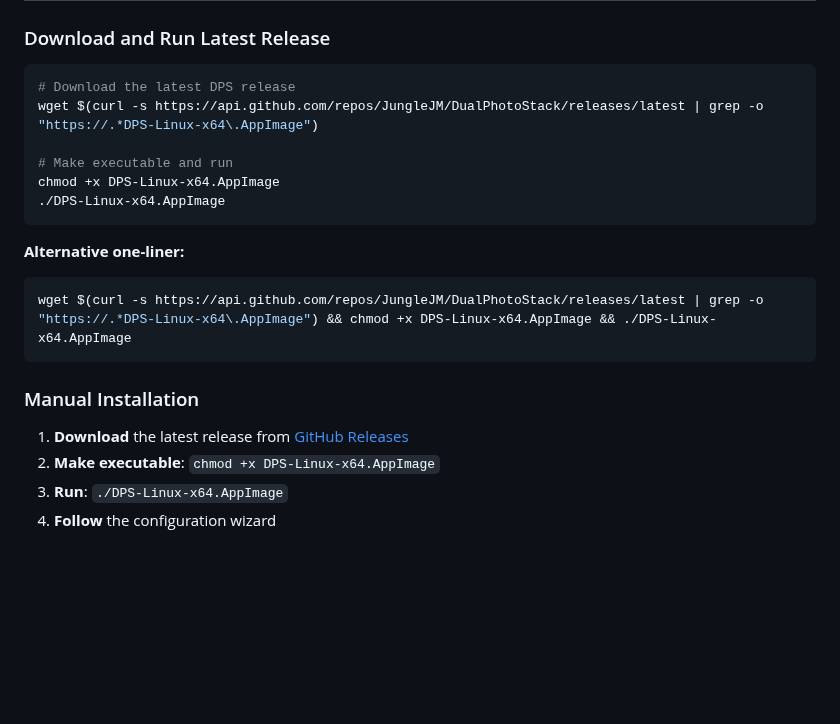
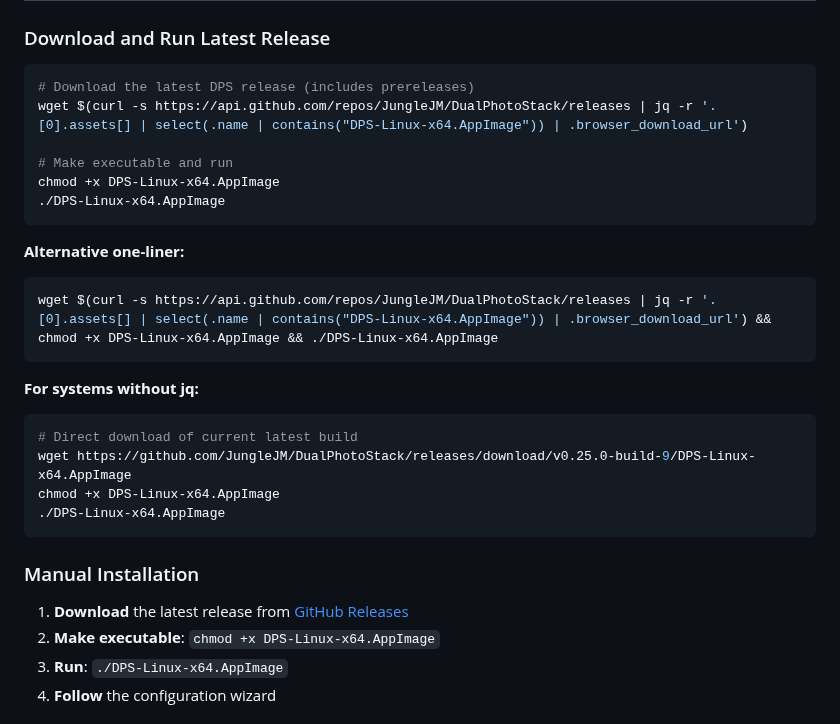
Before and after one commit to JungleJM/DualPhotoStack, a Markdown page: README.md, the part around one of its changes. Drawn GitHub-style; blank space fills up the shorter version.

Commit message:
Fix wget commands to work with prerelease builds
- Fix GitHub API call to use /releases instead of /releases/latest
- Add jq-based command for automatic latest release detection
- Include fallback direct download for systems without jq
- Update manual installation link to work with prereleases

🤖 Generated with [Claude Code](https://claude.ai/code)

Co-Authored-By: Claude <noreply@anthropic.com>

````diff
--- a/README.md
+++ b/README.md
@@ -71,8 +71,8 @@ DualPhotoStack/
 ### Download and Run Latest Release
 
 ```bash
-# Download the latest DPS release
-wget $(curl -s https://api.github.com/repos/JungleJM/DualPhotoStack/releases/latest | grep -o "https://.*DPS-Linux-x64\.AppImage")
+# Download the latest DPS release (includes prereleases)
+wget $(curl -s https://api.github.com/repos/JungleJM/DualPhotoStack/releases | jq -r '.[0].assets[] | select(.name | contains("DPS-Linux-x64.AppImage")) | .browser_download_url')
 
 # Make executable and run
 chmod +x DPS-Linux-x64.AppImage
@@ -81,7 +81,15 @@ chmod +x DPS-Linux-x64.AppImage
 
 **Alternative one-liner:**
 ```bash
-wget $(curl -s https://api.github.com/repos/JungleJM/DualPhotoStack/releases/latest | grep -o "https://.*DPS-Linux-x64\.AppImage") && chmod +x DPS-Linux-x64.AppImage && ./DPS-Linux-x64.AppImage
+wget $(curl -s https://api.github.com/repos/JungleJM/DualPhotoStack/releases | jq -r '.[0].assets[] | select(.name | contains("DPS-Linux-x64.AppImage")) | .browser_download_url') && chmod +x DPS-Linux-x64.AppImage && ./DPS-Linux-x64.AppImage
+```
+
+**For systems without jq:**
+```bash
+# Direct download of current latest build
+wget https://github.com/JungleJM/DualPhotoStack/releases/download/v0.25.0-build-9/DPS-Linux-x64.AppImage
+chmod +x DPS-Linux-x64.AppImage
+./DPS-Linux-x64.AppImage
 ```
 
 ### Manual Installation
````
Also changed, not shown: other parts of README.md (+1 -1 lines).
